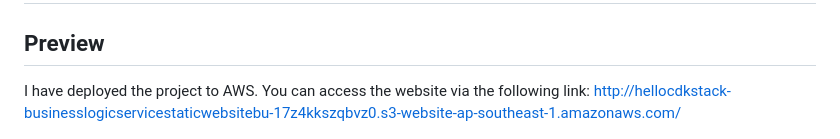
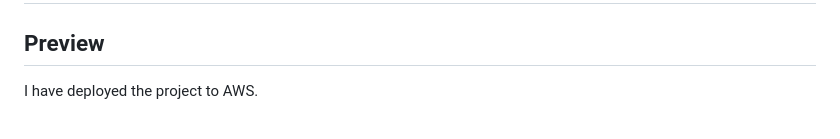
Before and after one commit to hollykbuck/code-challenge, a Markdown page: README.md, the part around the change. Drawn GitHub-style.

```diff
--- a/README.md
+++ b/README.md
@@ -2,7 +2,7 @@
 
 ## Preview
 
-I have deployed the project to AWS. You can access the website via the following link: http://hellocdkstack-businesslogicservicestaticwebsitebu-17z4kkszqbvz0.s3-website-ap-southeast-1.amazonaws.com/
+I have deployed the project to AWS.
 
 ![Preview](assets/pic1.png)
 <details>
```
